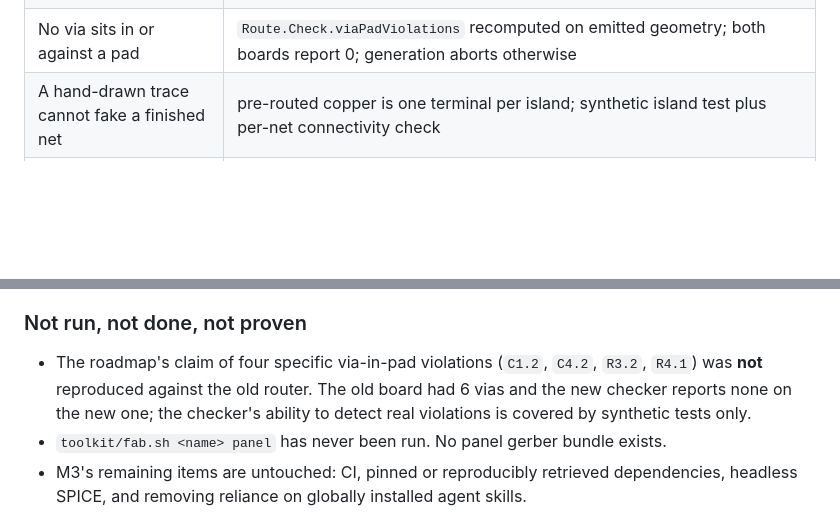
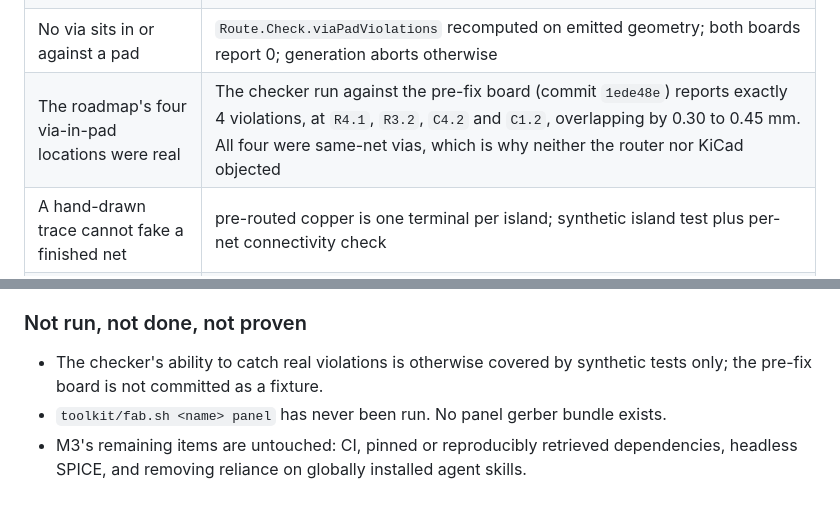
Before and after one commit to ojz/prompted-circuit-boards, a Markdown page: HANDOFF.md, 2 parts joined by grey strips. GitHub-like rendering; blank space fills up the shorter version.

Commit message:
Confirm the roadmap findings four via-in-pad locations were real
Running the new geometry check against the pre-fix board (1ede48e) reports
exactly four violations, at R4.1, R3.2, C4.2 and C1.2, with 0.30 to 0.45 mm
of copper overlap. All four were same-net vias, which is why neither the
router nor KiCad DRC objected to them.

Co-Authored-By: Claude Opus 5 (1M context) <noreply@anthropic.com>

```diff
--- a/HANDOFF.md
+++ b/HANDOFF.md
@@ -18,6 +18,7 @@ Commits: `6ffcdb6` (design model, empty test suite), `7c9e2b5` (the work below).
 | Invalid designs are rejected before emission | `toolkit/src/Validate.hs`; `cabal test` 40/40; an invalid design exits 1 and leaves every generated file byte-identical (verified by hashing before and after) |
 | The four wiring faults ERC accepted now fail | tests name the pin: `U1.8` removed, `U1.88` mistyped, `U1.8` on both rails, `D2.1` dropped |
 | No via sits in or against a pad | `Route.Check.viaPadViolations` recomputed on emitted geometry; both boards report 0; generation aborts otherwise |
+| The roadmap's four via-in-pad locations were real | The checker run against the pre-fix board (commit `1ede48e`) reports exactly 4 violations, at `R4.1`, `R3.2`, `C4.2` and `C1.2`, overlapping by 0.30 to 0.45 mm. All four were same-net vias, which is why neither the router nor KiCad objected |
 | A hand-drawn trace cannot fake a finished net | pre-routed copper is one terminal per island; synthetic island test plus per-net connectivity check |
 | Export cannot come from stale or failed input | `check.ok` hashes; `toolkit/test-scripts.sh` 42 passed, 0 failed |
 
@@ -61,10 +62,8 @@ disconnected nets.
 
 ### Not run, not done, not proven
 
-- The roadmap's claim of four specific via-in-pad violations (`C1.2`, `C4.2`,
-  `R3.2`, `R4.1`) was **not** reproduced against the old router. The old board
-  had 6 vias and the new checker reports none on the new one; the checker's
-  ability to detect real violations is covered by synthetic tests only.
+- The checker's ability to catch real violations is otherwise covered by
+  synthetic tests only; the pre-fix board is not committed as a fixture.
 - `toolkit/fab.sh <name> panel` has never been run. No panel gerber bundle exists.
 - M3's remaining items are untouched: CI, pinned or reproducibly retrieved
   dependencies, headless SPICE, and removing reliance on globally installed
```
Also changed, not shown: ROADMAP.md (+1 -1 lines).
